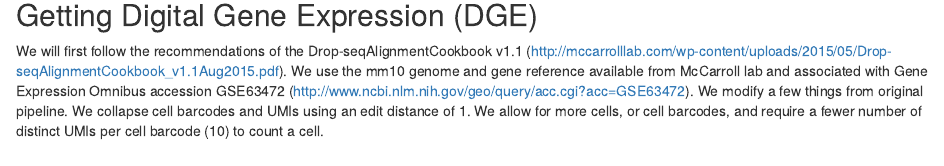
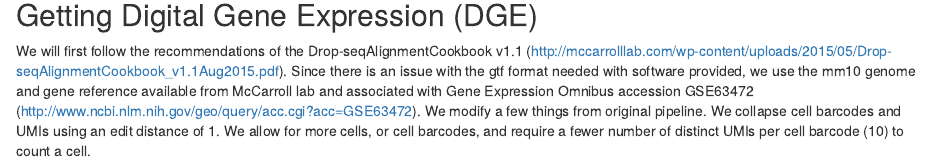
Before and after one commit to timydaley/scRNAseqAnalysis, an R Markdown document (DropSeq.Rmd): the page in a window 1100 px wide, from 1640 px down. Rendered offline with R 4.5, knitr and Pandoc, with nearby package versions; some code elsewhere in the file could not run offline.

Commit message:
update write-up

````diff
--- a/DropSeq.Rmd
+++ b/DropSeq.Rmd
@@ -91,7 +91,7 @@ These look perfectly reasonable, though it looks like Ts get more common in late
 
 ## Getting Digital Gene Expression (DGE)
 
-We will first follow the recommendations of the Drop-seqAlignmentCookbook v1.1 (http://mccarrolllab.com/wp-content/uploads/2015/05/Drop-seqAlignmentCookbook_v1.1Aug2015.pdf).  We use the mm10 genome and gene reference available from McCarroll lab and associated with Gene Expression Omnibus accession GSE63472  (http://www.ncbi.nlm.nih.gov/geo/query/acc.cgi?acc=GSE63472).  We modify a few things from original pipeline.  We collapse cell barcodes and UMIs using an edit distance of 1.  We allow for more cells, or cell barcodes, and require a fewer number of distinct UMIs per cell barcode (10) to count a cell.
+We will first follow the recommendations of the Drop-seqAlignmentCookbook v1.1 (http://mccarrolllab.com/wp-content/uploads/2015/05/Drop-seqAlignmentCookbook_v1.1Aug2015.pdf).  Since there is an issue with the gtf format needed with software provided, we use the mm10 genome and gene reference available from McCarroll lab and associated with Gene Expression Omnibus accession GSE63472  (http://www.ncbi.nlm.nih.gov/geo/query/acc.cgi?acc=GSE63472).  We modify a few things from original pipeline.  We collapse cell barcodes and UMIs using an edit distance of 1.  We allow for more cells, or cell barcodes, and require a fewer number of distinct UMIs per cell barcode (10) to count a cell.
 
 
 ```{r engine='bash', eval=FALSE}
````
